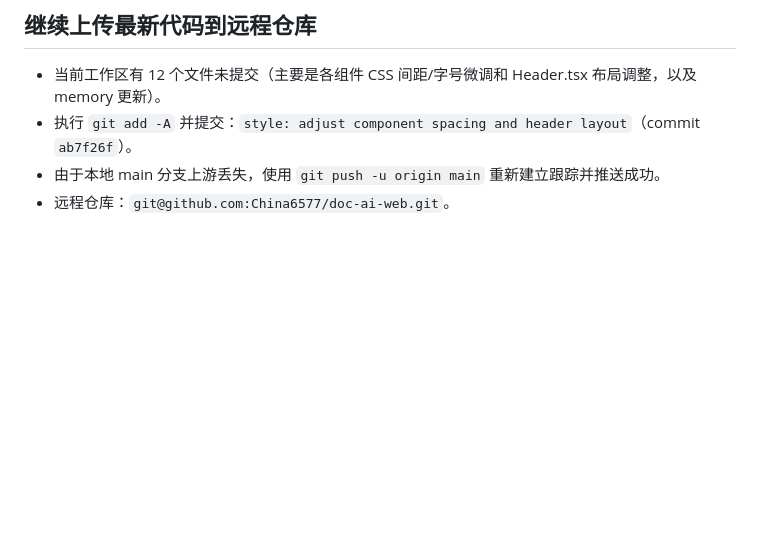
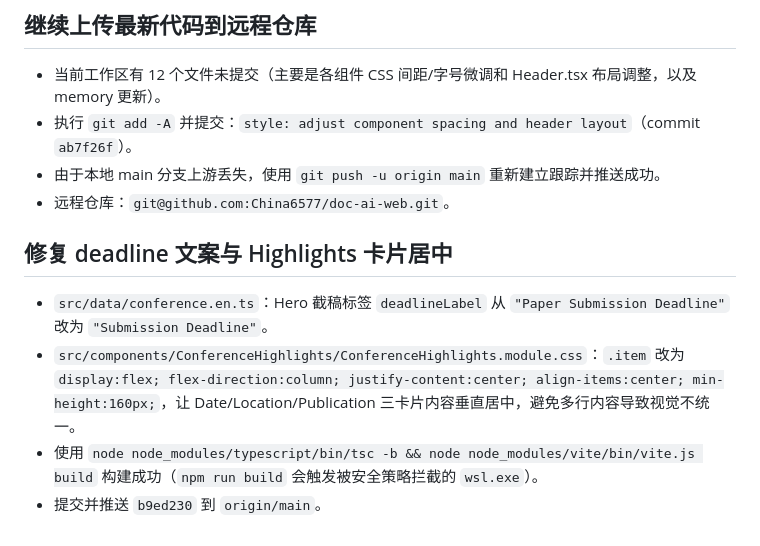
Before and after one commit to China6577/doc-ai-web, a Markdown page: .workbuddy/memory/2026-09-15.md, the part around the change. Rendered like a GitHub page; blank space fills up the shorter version.

Commit message:
docs: update work log for deadline and highlights fixes

```diff
--- a/.workbuddy/memory/2026-09-15.md
+++ b/.workbuddy/memory/2026-09-15.md
@@ -135,3 +135,10 @@
 - 执行 `git add -A` 并提交：`style: adjust component spacing and header layout`（commit `ab7f26f`）。
 - 由于本地 main 分支上游丢失，使用 `git push -u origin main` 重新建立跟踪并推送成功。
 - 远程仓库：`git@github.com:China6577/doc-ai-web.git`。
+
+## 修复 deadline 文案与 Highlights 卡片居中
+
+- `src/data/conference.en.ts`：Hero 截稿标签 `deadlineLabel` 从 `"Paper Submission Deadline"` 改为 `"Submission Deadline"`。
+- `src/components/ConferenceHighlights/ConferenceHighlights.module.css`：`.item` 改为 `display:flex; flex-direction:column; justify-content:center; align-items:center; min-height:160px;`，让 Date/Location/Publication 三卡片内容垂直居中，避免多行内容导致视觉不统一。
+- 使用 `node node_modules/typescript/bin/tsc -b && node node_modules/vite/bin/vite.js build` 构建成功（`npm run build` 会触发被安全策略拦截的 `wsl.exe`）。
+- 提交并推送 `b9ed230` 到 `origin/main`。
```
